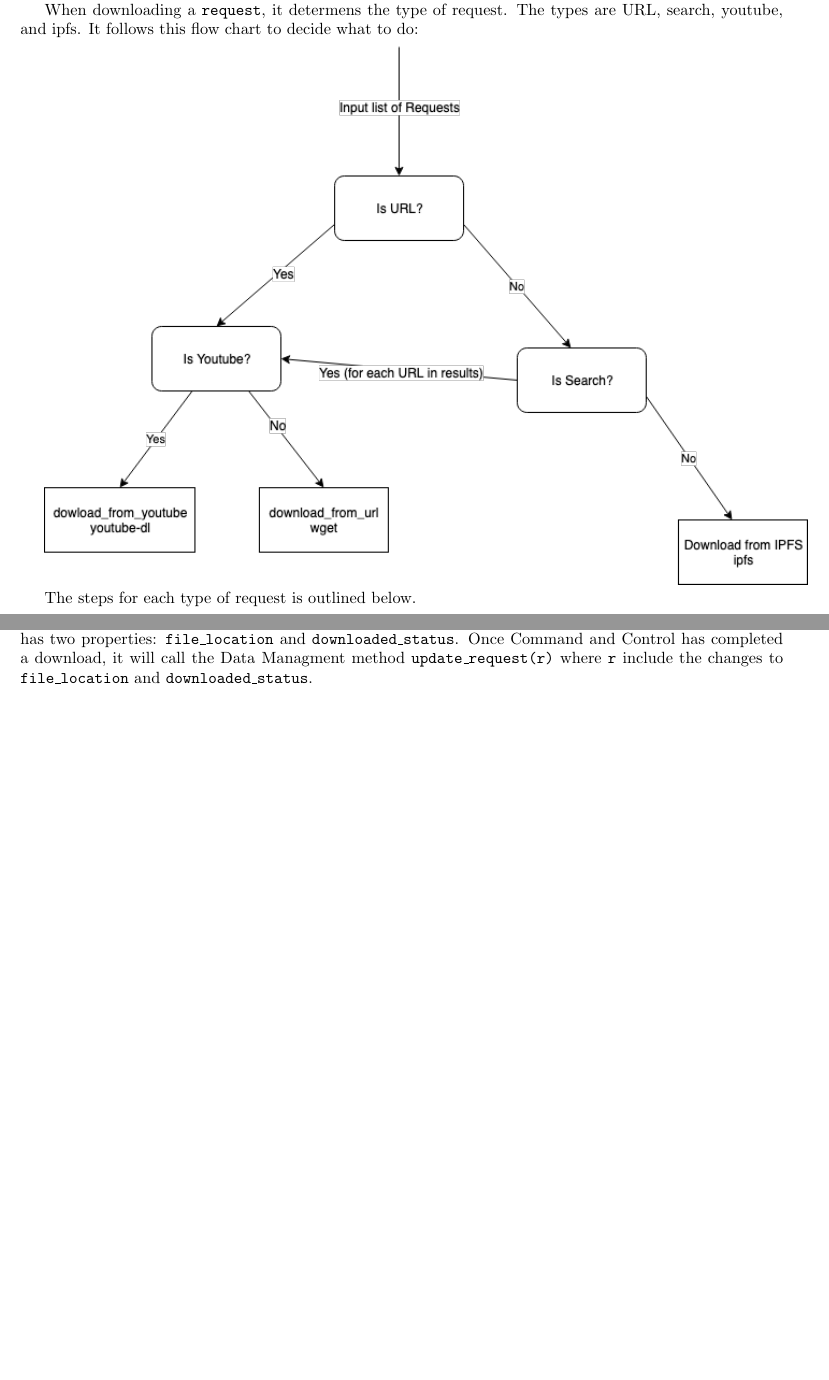
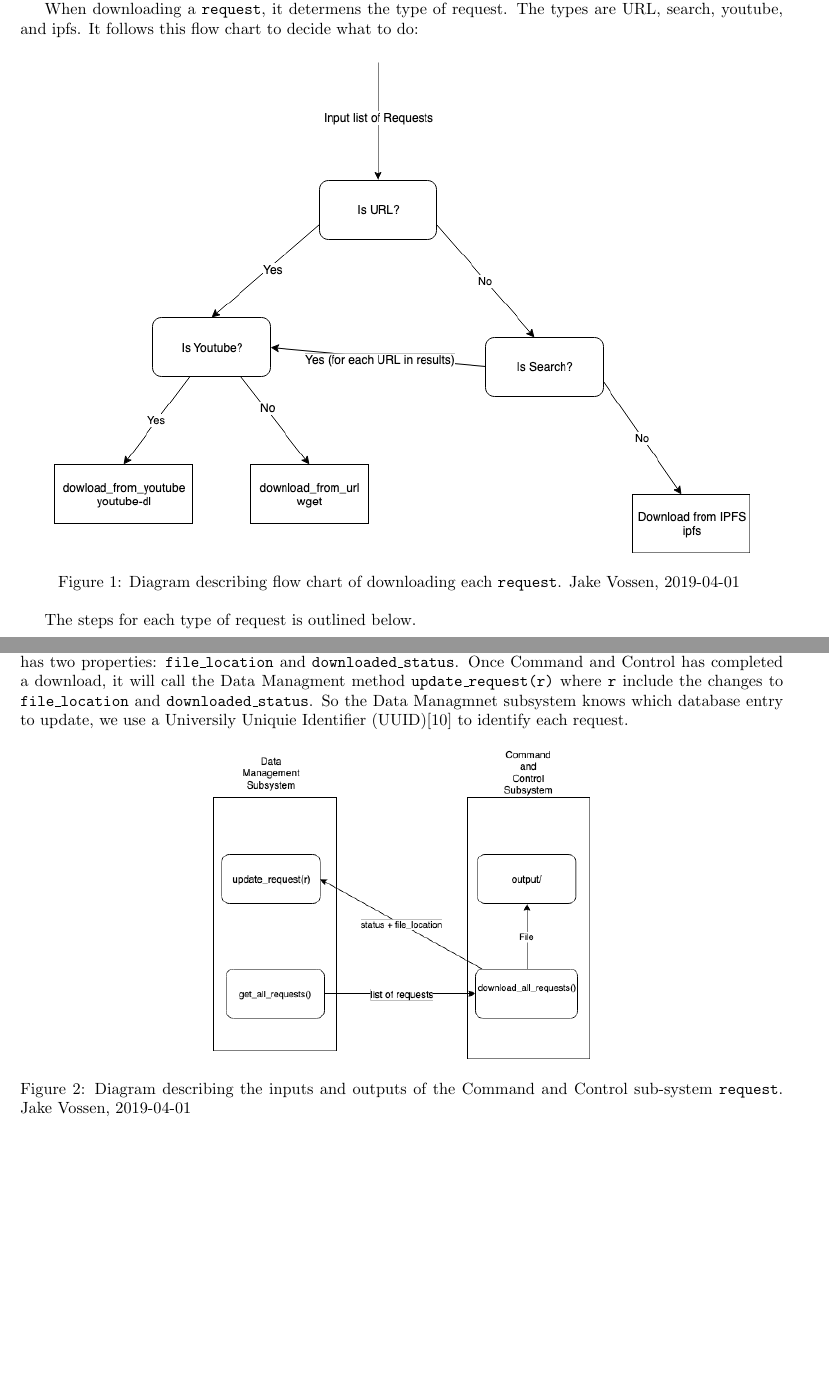
Before and after one commit to jakevossen5/internet-backpacks, a LaTeX document (command-and-control-report/docs.tex): two parts of pages 1 and 3 of 3, joined at a grey line, cut so that both start at the same text, the shorter picture padded with empty space. Compiled offline with pdfLaTeX.

Commit message:
i/o stuff

```diff
--- a/command-and-control-report/docs.tex
+++ b/command-and-control-report/docs.tex
@@ -37,7 +37,12 @@ When downloading a \texttt{request}, it determens the type of
 request. The types are URL, search, youtube, and ipfs. It follows this
 flow chart to decide what to do:
 
-\includegraphics[width=\textwidth]{log-flow-chart.png}
+\begin{figure}[h]
+  \centering
+  \includegraphics[scale=.6]{log-flow-chart.png}
+  \caption{\begingroup \fontsize{10pt}{12pt}\selectfont Diagram describing flow chart of downloading each
+    \texttt{request}. Jake Vossen, 2019-04-01 \endgroup}
+\end{figure}
 
 The steps for each type of request is outlined below.
 
@@ -143,7 +148,18 @@ Managment subsystem. To ensure we only download each object once, each
 \texttt{downloaded\_status}. Once Command and Control has completed a
 download, it will call the Data Managment method
 \texttt{update\_request(r)} where \texttt{r} include the changes to
-\texttt{file\_location} and \texttt{downloaded\_status}.
+\texttt{file\_location} and \texttt{downloaded\_status}. So the
+Data Managmnet subsystem knows which database entry to update, we use
+a Universily Uniquie Identifier (UUID)[10] to identify each
+request.
+
+\begin{figure}[h]
+  \centering
+  \includegraphics[scale=.5]{input-output.png}
+  \caption{\begingroup \fontsize{10pt}{12pt}\selectfont Diagram
+    describing the inputs and outputs of the Command and Control sub-system
+    \texttt{request}. Jake Vossen, 2019-04-01 \endgroup}
+\end{figure}
 
 \end{document}
 
```
Also changed, not shown: command-and-control-report/docs.pdf, command-and-control-report/input-output.png (added), command-and-control-report/docs.tex (1 more changed lines), 1 other file.
